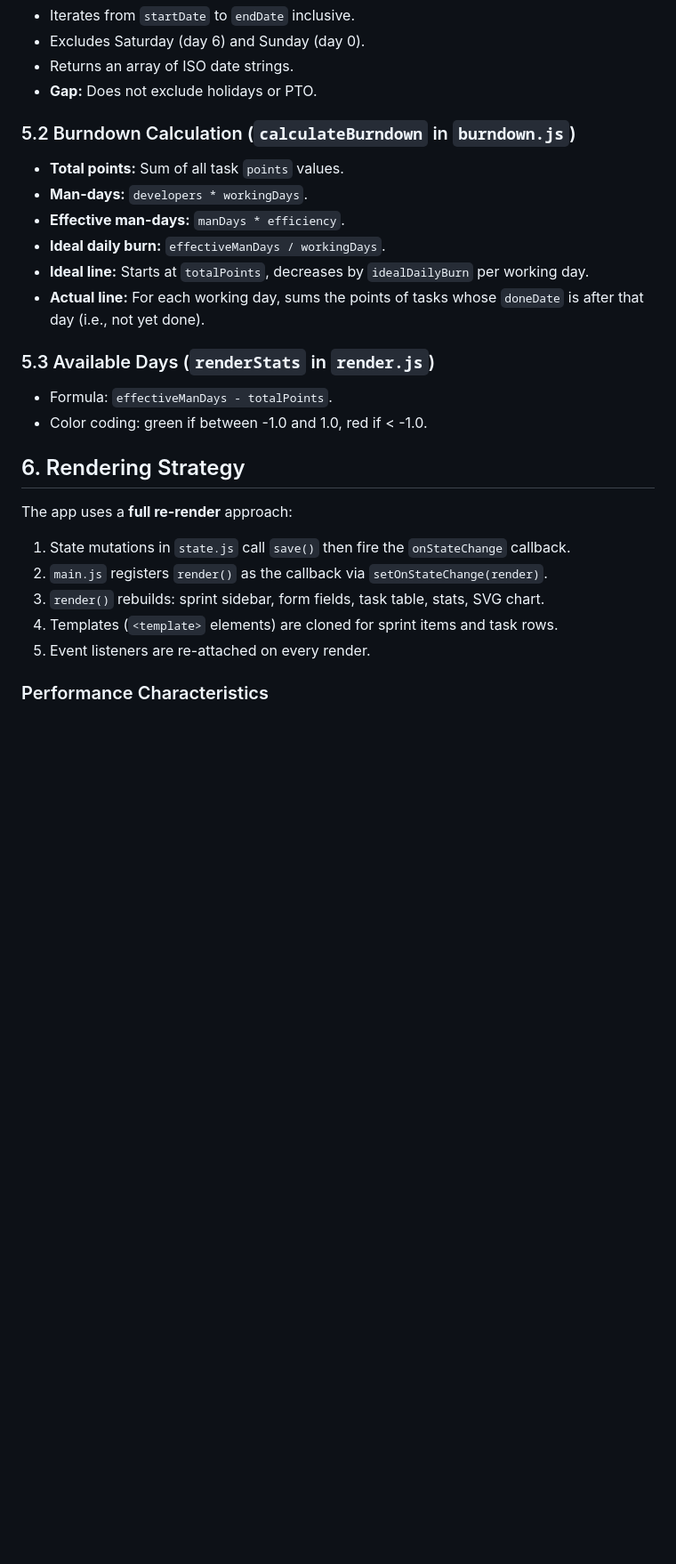
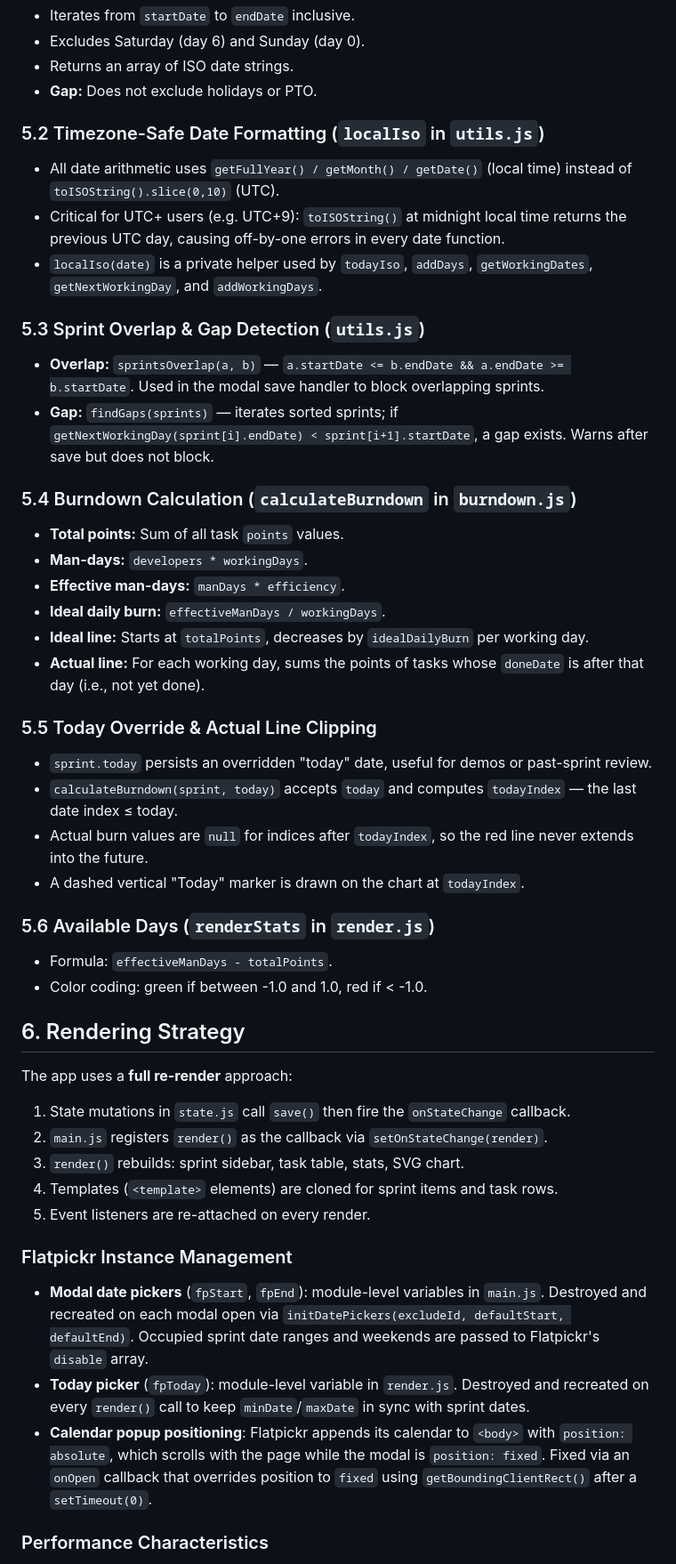
Before and after one commit to daekyuny/bdc_studio, a Markdown page: docs/TECHNICAL_DESIGN.md, the part around one of its changes. Shown at 89% size. GitHub-like rendering; blank space fills up the shorter version.

```diff
--- a/docs/TECHNICAL_DESIGN.md
+++ b/docs/TECHNICAL_DESIGN.md
@@ -109,7 +115,16 @@ burndown-studio (localStorage key)
 - Returns an array of ISO date strings.
 - **Gap:** Does not exclude holidays or PTO.
 
-### 5.2 Burndown Calculation (`calculateBurndown` in `burndown.js`)
+### 5.2 Timezone-Safe Date Formatting (`localIso` in `utils.js`)
+- All date arithmetic uses `getFullYear() / getMonth() / getDate()` (local time) instead of `toISOString().slice(0,10)` (UTC).
+- Critical for UTC+ users (e.g. UTC+9): `toISOString()` at midnight local time returns the previous UTC day, causing off-by-one errors in every date function.
+- `localIso(date)` is a private helper used by `todayIso`, `addDays`, `getWorkingDates`, `getNextWorkingDay`, and `addWorkingDays`.
+
+### 5.3 Sprint Overlap & Gap Detection (`utils.js`)
+- **Overlap:** `sprintsOverlap(a, b)` — `a.startDate <= b.endDate && a.endDate >= b.startDate`. Used in the modal save handler to block overlapping sprints.
+- **Gap:** `findGaps(sprints)` — iterates sorted sprints; if `getNextWorkingDay(sprint[i].endDate) < sprint[i+1].startDate`, a gap exists. Warns after save but does not block.
+
+### 5.4 Burndown Calculation (`calculateBurndown` in `burndown.js`)
 - **Total points:** Sum of all task `points` values.
 - **Man-days:** `developers * workingDays`.
 - **Effective man-days:** `manDays * efficiency`.
@@ -117,7 +132,13 @@ burndown-studio (localStorage key)
 - **Ideal line:** Starts at `totalPoints`, decreases by `idealDailyBurn` per working day.
 - **Actual line:** For each working day, sums the points of tasks whose `doneDate` is after that day (i.e., not yet done).
 
-### 5.3 Available Days (`renderStats` in `render.js`)
+### 5.5 Today Override & Actual Line Clipping
+- `sprint.today` persists an overridden "today" date, useful for demos or past-sprint review.
+- `calculateBurndown(sprint, today)` accepts `today` and computes `todayIndex` — the last date index ≤ today.
+- Actual burn values are `null` for indices after `todayIndex`, so the red line never extends into the future.
+- A dashed vertical "Today" marker is drawn on the chart at `todayIndex`.
+
+### 5.6 Available Days (`renderStats` in `render.js`)
 - Formula: `effectiveManDays - totalPoints`.
 - Color coding: green if between -1.0 and 1.0, red if < -1.0.
 
@@ -126,9 +147,14 @@ burndown-studio (localStorage key)
 The app uses a **full re-render** approach:
 1. State mutations in `state.js` call `save()` then fire the `onStateChange` callback.
 2. `main.js` registers `render()` as the callback via `setOnStateChange(render)`.
-3. `render()` rebuilds: sprint sidebar, form fields, task table, stats, SVG chart.
+3. `render()` rebuilds: sprint sidebar, task table, stats, SVG chart.
 4. Templates (`<template>` elements) are cloned for sprint items and task rows.
 5. Event listeners are re-attached on every render.
+
+### Flatpickr Instance Management
+- **Modal date pickers** (`fpStart`, `fpEnd`): module-level variables in `main.js`. Destroyed and recreated on each modal open via `initDatePickers(excludeId, defaultStart, defaultEnd)`. Occupied sprint date ranges and weekends are passed to Flatpickr's `disable` array.
+- **Today picker** (`fpToday`): module-level variable in `render.js`. Destroyed and recreated on every `render()` call to keep `minDate`/`maxDate` in sync with sprint dates.
+- **Calendar popup positioning**: Flatpickr appends its calendar to `<body>` with `position: absolute`, which scrolls with the page while the modal is `position: fixed`. Fixed via an `onOpen` callback that overrides position to `fixed` using `getBoundingClientRect()` after a `setTimeout(0)`.
 
 ### Performance Characteristics
 - Fine for small task lists (< 30 tasks per sprint).
```
Also changed, not shown: other parts of docs/TECHNICAL_DESIGN.md (+20 -13 lines), docs/PRD.md (+17 -8 lines), docs/ROADMAP.md (+15 -9 lines).
